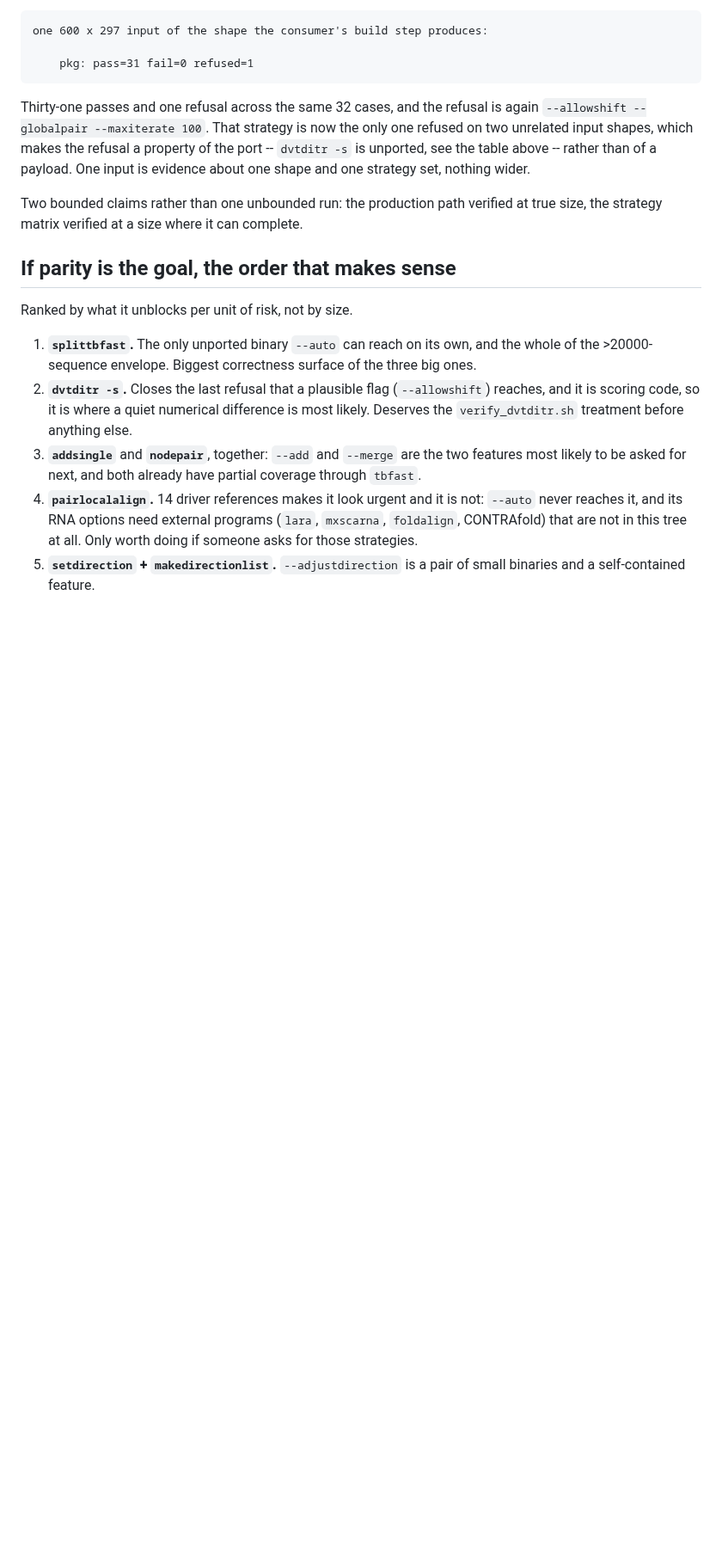
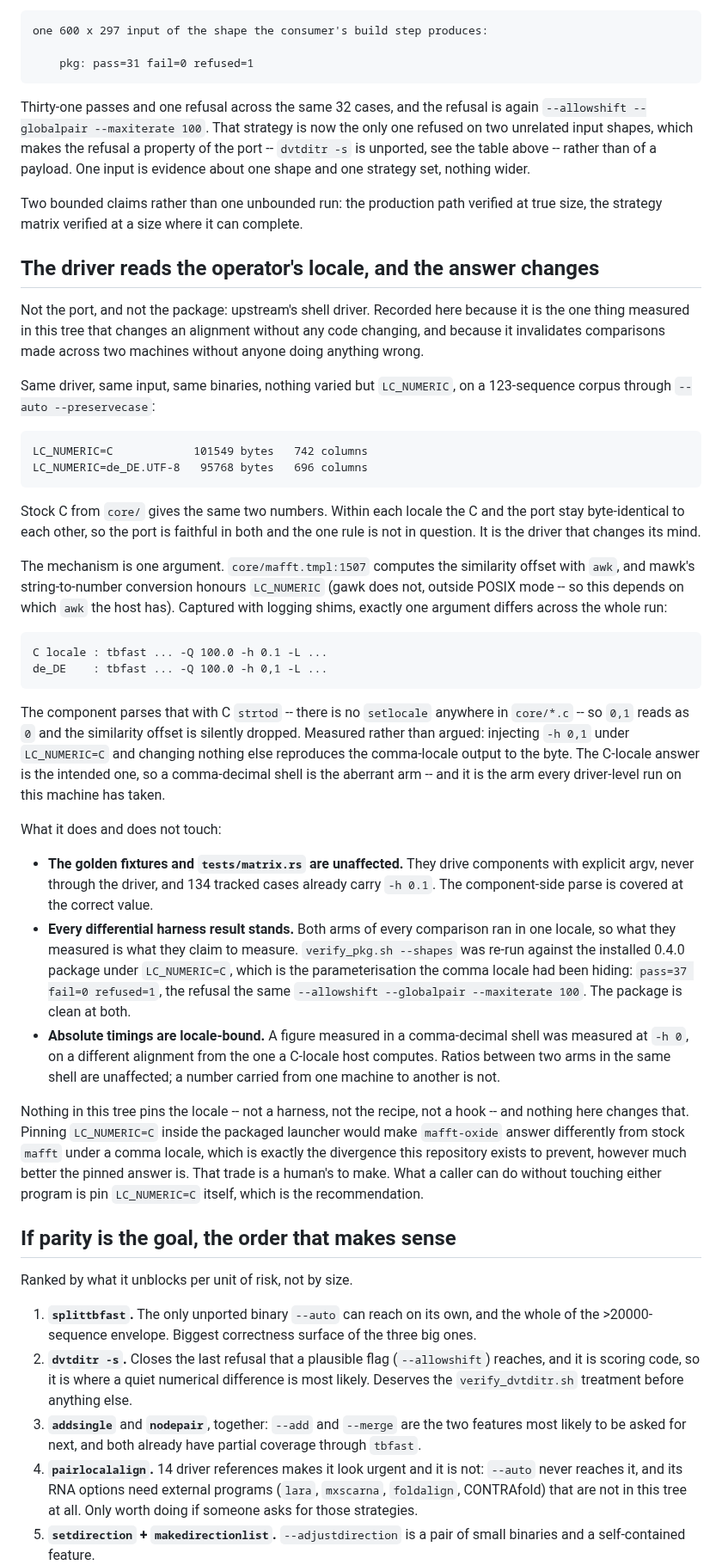
Before and after one commit to Provolut/mafft-oxide, a Markdown page: provolut/PARITY.md, the part around the change. Shown at 86% size. Rendered like a GitHub page; blank space fills up the shorter version.

Commit message:
docs: the driver reads LC_NUMERIC, and the alignment changes with it
Measured while answering what a systemd unit needs in order to run the
packaged launcher. The launcher needs nothing -- an empty environment with
systemd's default unit PATH produces an alignment, because the libexec path is
a baked literal rather than an activation-time variable. But the same question
turned up something that is not about packaging at all.

Same driver, same input, same binaries, nothing varied but LC_NUMERIC: 101549
bytes under C, 95768 under de_DE.UTF-8. Stock C from core/ gives the same two
numbers, and within each locale the C and the port stay byte-identical, so the
port is faithful in both.

The mechanism is one argument. mafft.tmpl:1507 computes the similarity offset
with awk; mawk honours LC_NUMERIC in string-to-number conversion, so the
driver passes `-h 0,1` instead of `-h 0.1`, and the component parses it with C
strtod -- no setlocale anywhere in core/*.c -- reading 0. Injecting `-h 0,1`
under LC_NUMERIC=C reproduces the comma-locale output to the byte, so that
single argument is the whole mechanism rather than the first of several.

The C-locale answer is the intended one, which means every driver-level run on
this machine has been taking the aberrant arm. verify_pkg.sh --shapes was
therefore re-run against the installed 0.4.0 package under LC_NUMERIC=C, at
the parameterisation the comma locale had been hiding: pass=37 fail=0
refused=1, the same refusal as before. The golden fixtures are untouched by
any of it -- they drive components with explicit argv and 134 of them already
carry -h 0.1.

Deliberately no fix. Pinning the locale inside the packaged launcher would
make it answer differently from stock mafft under a comma locale, which is the
divergence this repository exists to prevent, however much better the pinned
answer is. Documented for a human to decide; a caller can pin LC_NUMERIC=C
without touching either program.

```diff
--- a/provolut/PARITY.md
+++ b/provolut/PARITY.md
@@ -285,6 +285,64 @@ nothing wider.
 Two bounded claims rather than one unbounded run: the production path verified
 at true size, the strategy matrix verified at a size where it can complete.
 
+## The driver reads the operator's locale, and the answer changes
+
+Not the port, and not the package: upstream's shell driver. Recorded here
+because it is the one thing measured in this tree that changes an alignment
+without any code changing, and because it invalidates comparisons made across
+two machines without anyone doing anything wrong.
+
+Same driver, same input, same binaries, nothing varied but `LC_NUMERIC`, on a
+123-sequence corpus through `--auto --preservecase`:
+
+    LC_NUMERIC=C            101549 bytes   742 columns
+    LC_NUMERIC=de_DE.UTF-8   95768 bytes   696 columns
+
+Stock C from `core/` gives the same two numbers. Within each locale the C and
+the port stay byte-identical to each other, so the port is faithful in both and
+the one rule is not in question. It is the driver that changes its mind.
+
+The mechanism is one argument. `core/mafft.tmpl:1507` computes the similarity
+offset with `awk`, and mawk's string-to-number conversion honours `LC_NUMERIC`
+(gawk does not, outside POSIX mode -- so this depends on which `awk` the host
+has). Captured with logging shims, exactly one argument differs across the
+whole run:
+
+    C locale : tbfast ... -Q 100.0 -h 0.1 -L ...
+    de_DE    : tbfast ... -Q 100.0 -h 0,1 -L ...
+
+The component parses that with C `strtod` -- there is no `setlocale` anywhere in
+`core/*.c` -- so `0,1` reads as `0` and the similarity offset is silently
+dropped. Measured rather than argued: injecting `-h 0,1` under `LC_NUMERIC=C`
+and changing nothing else reproduces the comma-locale output to the byte. The
+C-locale answer is the intended one, so a comma-decimal shell is the aberrant
+arm -- and it is the arm every driver-level run on this machine has taken.
+
+What it does and does not touch:
+
+- **The golden fixtures and `tests/matrix.rs` are unaffected.** They drive
+  components with explicit argv, never through the driver, and 134 tracked
+  cases already carry `-h 0.1`. The component-side parse is covered at the
+  correct value.
+- **Every differential harness result stands.** Both arms of every comparison
+  ran in one locale, so what they measured is what they claim to measure.
+  `verify_pkg.sh --shapes` was re-run against the installed 0.4.0 package under
+  `LC_NUMERIC=C`, which is the parameterisation the comma locale had been
+  hiding: `pass=37 fail=0 refused=1`, the refusal the same
+  `--allowshift --globalpair --maxiterate 100`. The package is clean at both.
+- **Absolute timings are locale-bound.** A figure measured in a comma-decimal
+  shell was measured at `-h 0`, on a different alignment from the one a
+  C-locale host computes. Ratios between two arms in the same shell are
+  unaffected; a number carried from one machine to another is not.
+
+Nothing in this tree pins the locale -- not a harness, not the recipe, not a
+hook -- and nothing here changes that. Pinning `LC_NUMERIC=C` inside the
+packaged launcher would make `mafft-oxide` answer differently from stock
+`mafft` under a comma locale, which is exactly the divergence this repository
+exists to prevent, however much better the pinned answer is. That trade is a
+human's to make. What a caller can do without touching either program is pin
+`LC_NUMERIC=C` itself, which is the recommendation.
+
 ## If parity is the goal, the order that makes sense
 
 Ranked by what it unblocks per unit of risk, not by size.
```
